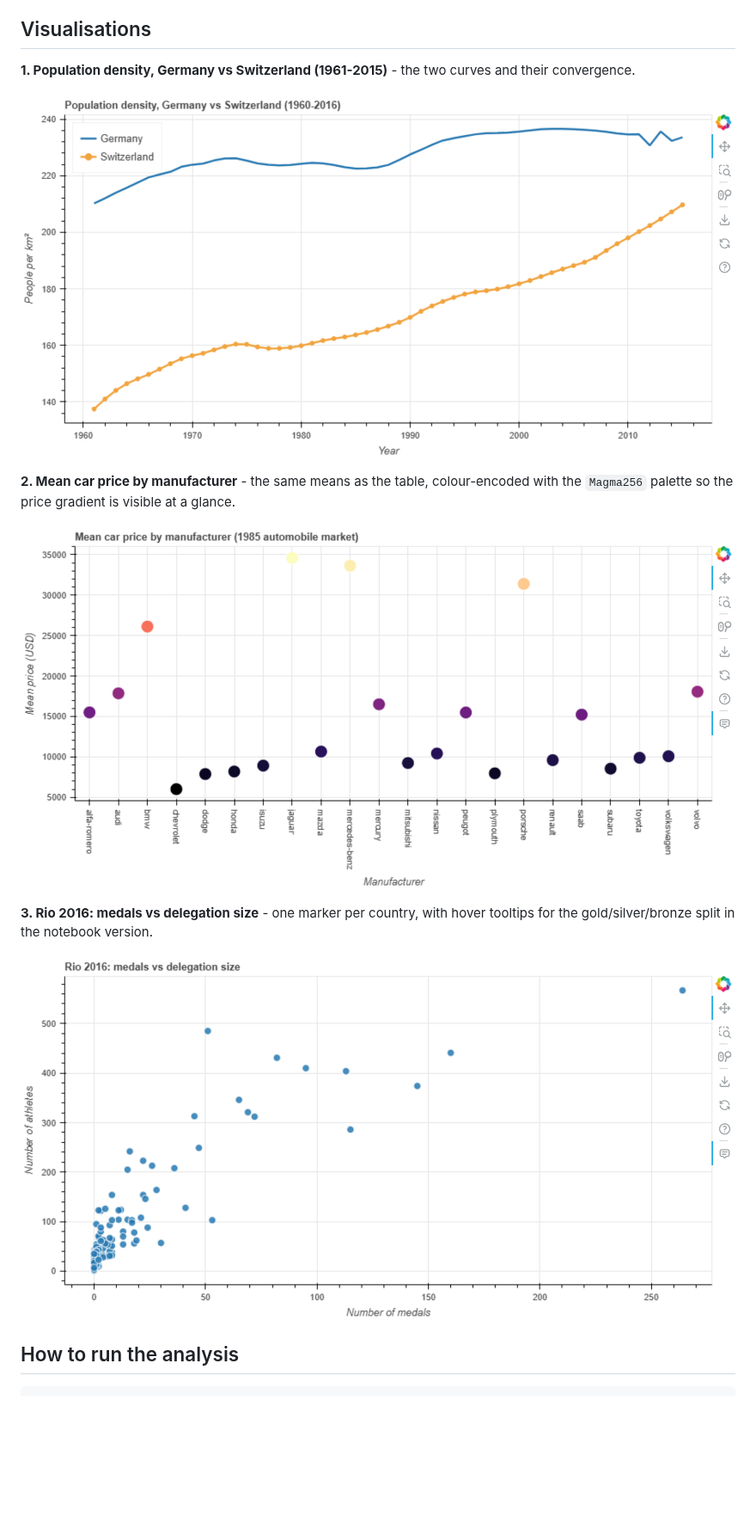
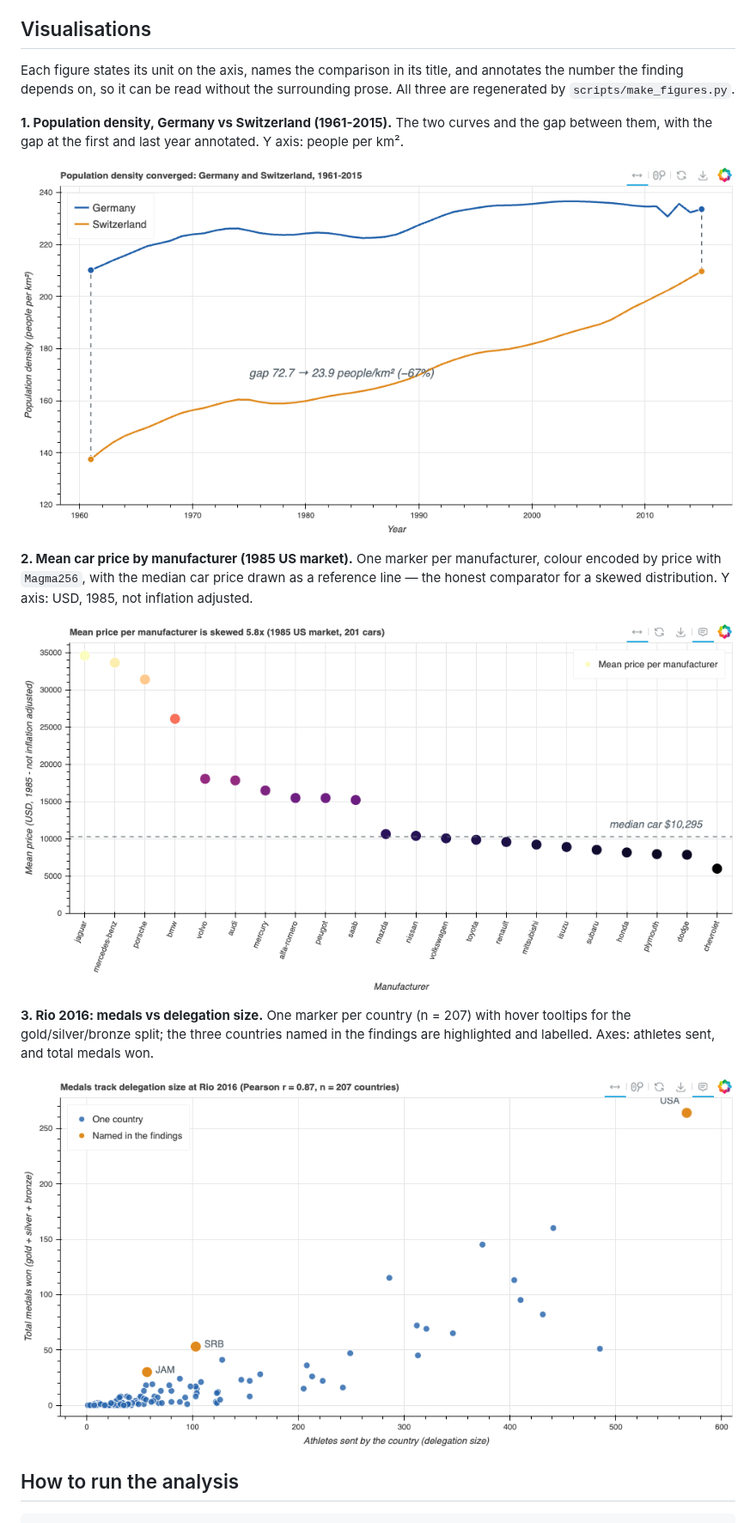
Before and after one commit to Kelvin-Chan-Ka-Wai/data-science-project, a Markdown page: README.md, the part around one of its changes. Shown at 86% size. Rendered like a GitHub page; pictures changed too: figures/car_mean_price_by_make.png, figures/olympics_medals_vs_athletes.png, figures/population_density_germany_switzerland.png; blank space fills up the shorter version.

```diff
--- a/README.md
+++ b/README.md
@@ -74,18 +78,24 @@ without inflation adjustment. None of the visualisations supports a causal claim
 
 ## Visualisations
 
-**1. Population density, Germany vs Switzerland (1961-2015)** - the two curves and their
-convergence.
+Each figure states its unit on the axis, names the comparison in its title, and annotates the
+number the finding depends on, so it can be read without the surrounding prose. All three are
+regenerated by `scripts/make_figures.py`.
+
+**1. Population density, Germany vs Switzerland (1961-2015).** The two curves and the gap
+between them, with the gap at the first and last year annotated. Y axis: people per km².
 
 ![Population density of Germany and Switzerland](figures/population_density_germany_switzerland.png)
 
-**2. Mean car price by manufacturer** - the same means as the table, colour-encoded with the
-`Magma256` palette so the price gradient is visible at a glance.
+**2. Mean car price by manufacturer (1985 US market).** One marker per manufacturer, colour
+encoded by price with `Magma256`, with the median car price drawn as a reference line — the
+honest comparator for a skewed distribution. Y axis: USD, 1985, not inflation adjusted.
 
 ![Mean car price by manufacturer](figures/car_mean_price_by_make.png)
 
-**3. Rio 2016: medals vs delegation size** - one marker per country, with hover tooltips for
-the gold/silver/bronze split in the notebook version.
+**3. Rio 2016: medals vs delegation size.** One marker per country (n = 207) with hover
+tooltips for the gold/silver/bronze split; the three countries named in the findings are
+highlighted and labelled. Axes: athletes sent, and total medals won.
 
 ![Olympic medals vs delegation size](figures/olympics_medals_vs_athletes.png)
 
```
Also changed, not shown: other parts of README.md (+14 -4 lines), REVIEW.md (added, +64 -0 lines), 1 other file.
